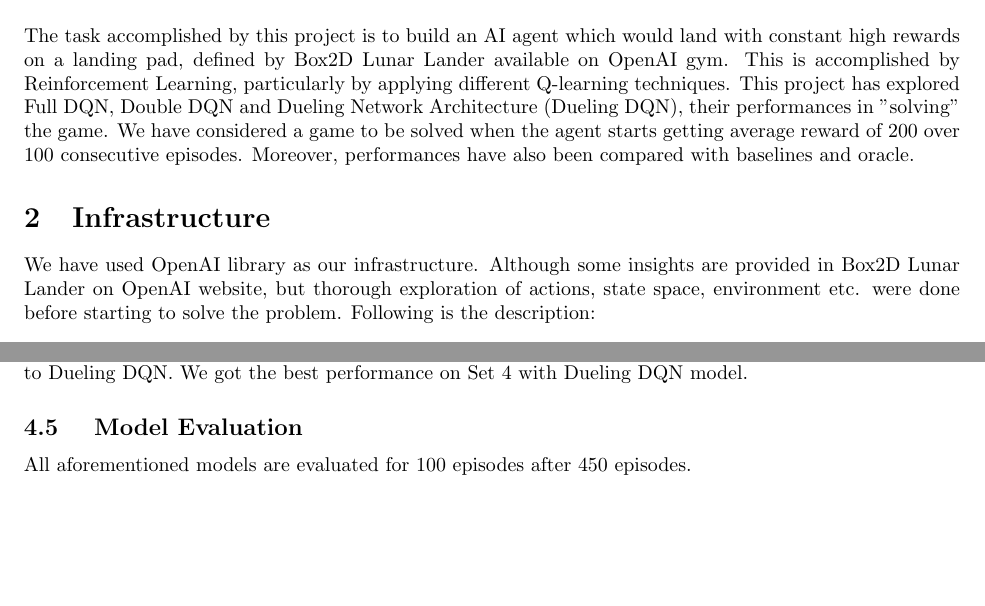
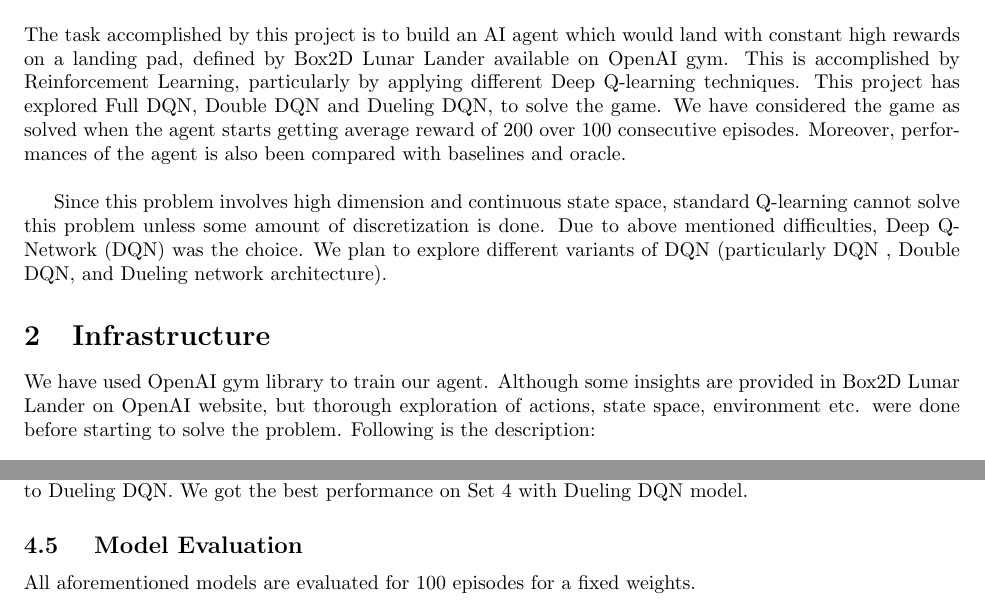
Before and after one commit to psr-ai/lunar-lander, a LaTeX document (documentation/final/final_abhishek.tex, which reads documentation/final/experiments.tex, documentation/final/infrastructure.tex, documentation/final/task_definition.tex): two parts of pages 1 and 6 of 8, joined at a grey line, cut so that both start at the same text, the shorter picture padded with empty space. Compiled offline with pdfLaTeX.

Commit message:
Expermiments and results

```diff
--- a/documentation/final/experiments.tex
+++ b/documentation/final/experiments.tex
@@ -99,7 +99,7 @@ Replay Memory Size & $2^16$ & $2^16$  & $2^16$  & $2^16$  \\
 
 \subsection{ Model Evaluation}
 
-All aforementioned models are evaluated for 100 episodes after 450 episodes.
+All aforementioned models are evaluated for 100 episodes for a fixed weights.
 
 \begin{figure}[!ht]
 %\begin{figure}%
--- a/documentation/final/infrastructure.tex
+++ b/documentation/final/infrastructure.tex
@@ -1,6 +1,6 @@
 \section{Infrastructure}
 \label{sec:rel}
-We have used OpenAI library as our infrastructure. Although some insights are provided in Box2D Lunar Lander on OpenAI website, but thorough exploration of actions, state space, environment etc. were done before starting to solve the problem. Following is the description:
+We have used OpenAI gym library to train our agent. Although some insights are provided in Box2D Lunar Lander on OpenAI website, but thorough exploration of actions, state space, environment etc. were done before starting to solve the problem. Following is the description:
 
 \subsection{Actions}
 In this game, four discrete actions are available to the playing agent at any time frame:
--- a/documentation/final/task_definition.tex
+++ b/documentation/final/task_definition.tex
@@ -1,4 +1,8 @@
 \section{Task Definition}
 \label{intro}
 
-The task accomplished by this project is to build an AI agent which would land with constant high rewards on a landing pad, defined by Box2D Lunar Lander available on OpenAI gym. This is accomplished by Reinforcement Learning, particularly by applying different Q-learning techniques. This project has explored Full DQN, Double DQN and Dueling Network Architecture (Dueling DQN), their performances in "solving" the game. We have considered a game to be solved when the agent starts getting average reward of 200 over 100 consecutive episodes. Moreover, performances have also been compared with baselines and oracle.
+The task accomplished by this project is to build an AI agent which would land with constant high rewards on a landing pad, defined by Box2D Lunar Lander available on OpenAI gym. This is accomplished by Reinforcement Learning, particularly by applying different Deep Q-learning techniques. This project has explored Full DQN, Double DQN and Dueling DQN, to solve the game. We have considered the game as solved when the agent starts getting average reward of 200 over 100 consecutive episodes. Moreover, performances of the agent is also been compared with baselines and oracle. \\
+
+Since this problem involves high dimension and continuous state
+space, standard Q-learning cannot solve this problem unless some amount of discretization is done. Due to above mentioned difficulties, Deep Q-Network (DQN) was the choice. We plan to explore different variants of DQN (particularly DQN , Double DQN, and
+Dueling network architecture).
```
Also changed, not shown: documentation/final/final_abhishek.pdf.
